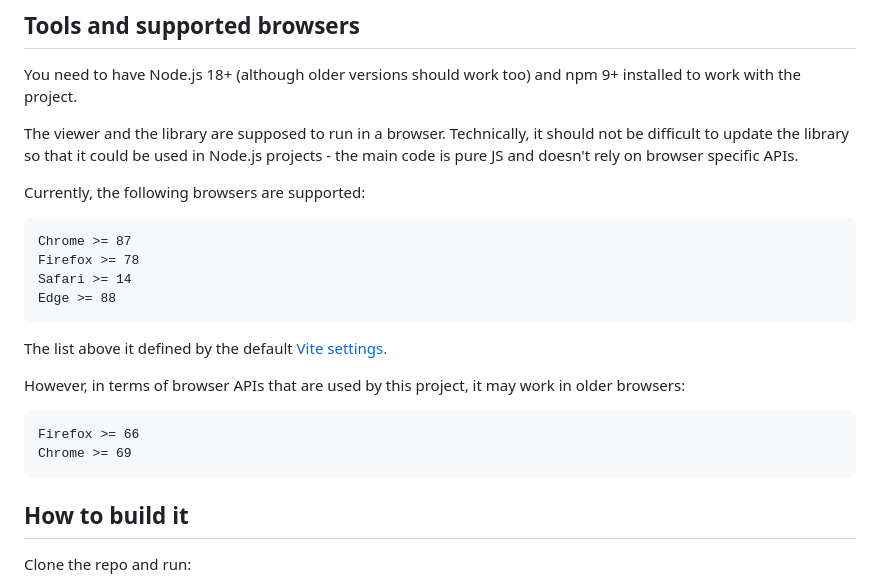
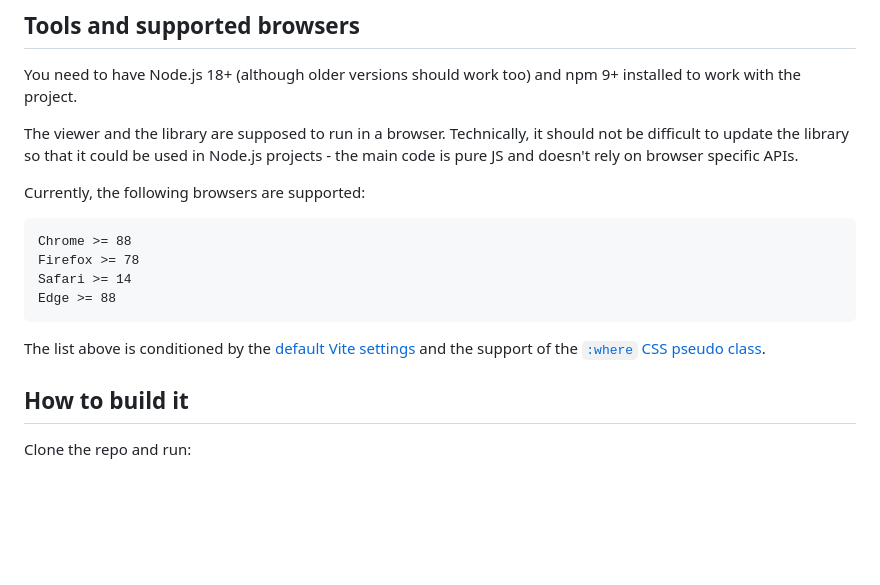
Before and after one commit to RussCoder/djvujs, a Markdown page: README.md, the part around the change. Drawn GitHub-style; blank space fills up the shorter version.

Commit message:
Update list of supported browsers

````diff
--- a/README.md
+++ b/README.md
@@ -53,21 +53,14 @@ browser specific APIs.
 Currently, the following browsers are supported:
 
 ```
-Chrome >= 87
+Chrome >= 88
 Firefox >= 78
 Safari >= 14
 Edge >= 88
 ```
 
-The list above it defined by the default
-[Vite settings.](https://vitejs.dev/guide/build.html#browser-compatibility)
-
-However, in terms of browser APIs that are used by this project,
-it may work in older browsers:
-```
-Firefox >= 66
-Chrome >= 69
-```
+The list above is conditioned by the [default Vite settings](https://vitejs.dev/guide/build.html#browser-compatibility)
+and the support of the [`:where` CSS pseudo class](https://caniuse.com/mdn-css_selectors_where).
 
 ## How to build it
 
````
